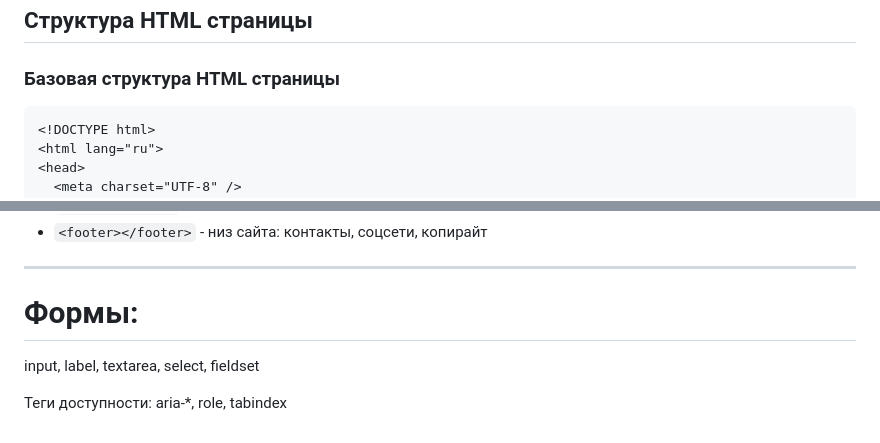
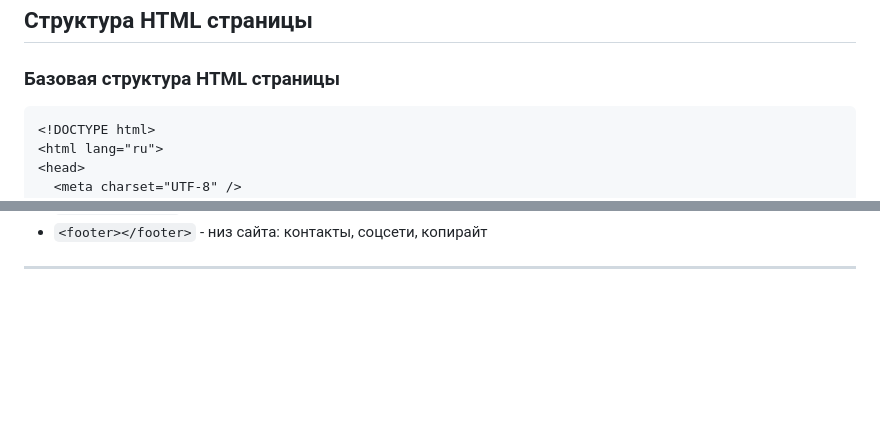
Before and after one commit to antelopest/html-coding, a Markdown page: lectures/html/01-structure-html-document.md, 2 parts joined by grey strips. Rendered like a GitHub page; blank space fills up the shorter version.

Commit message:
main change 02-semantic-html-elements

````diff
--- a/lectures/html/01-structure-html-page.md
+++ b/lectures/html/01-structure-html-document.md
@@ -4,7 +4,7 @@
 
 ### Базовая структура HTML страницы
 
-```
+```html
 <!DOCTYPE html>
 <html lang="ru">
 <head>
@@ -130,9 +130,3 @@ SEO и корректного отображения текста.
 - `<footer></footer>` - низ сайта: контакты, соцсети, копирайт
 
 ---
-
-# Формы:
-input, label, textarea, select, fieldset
-
-Теги доступности:
-aria-*, role, tabindex
````
Also changed, not shown: lectures/html/02-semantic-html-elements.md (added, +79 -0 lines), lectures/html/02-html-tags.md (deleted).
